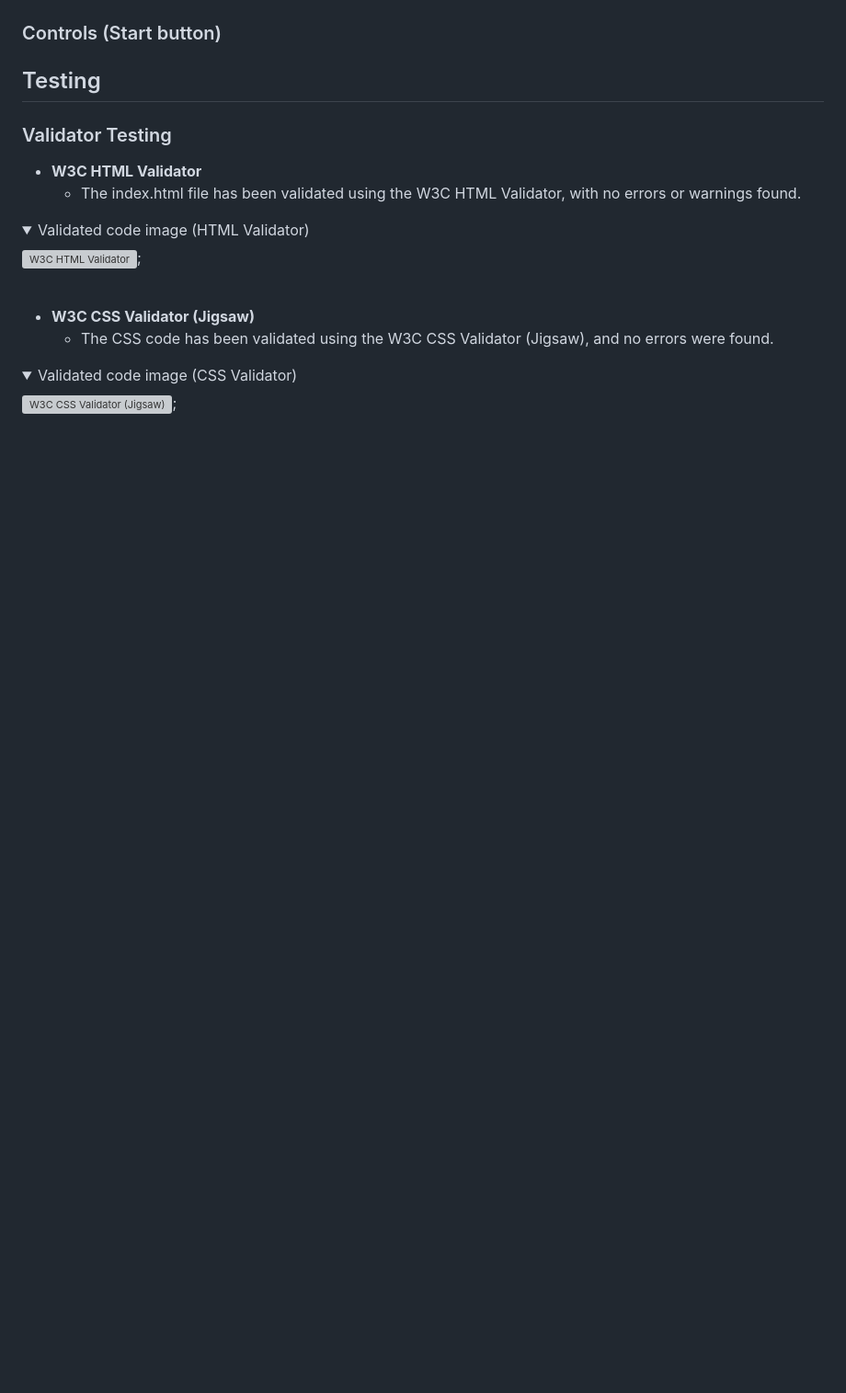
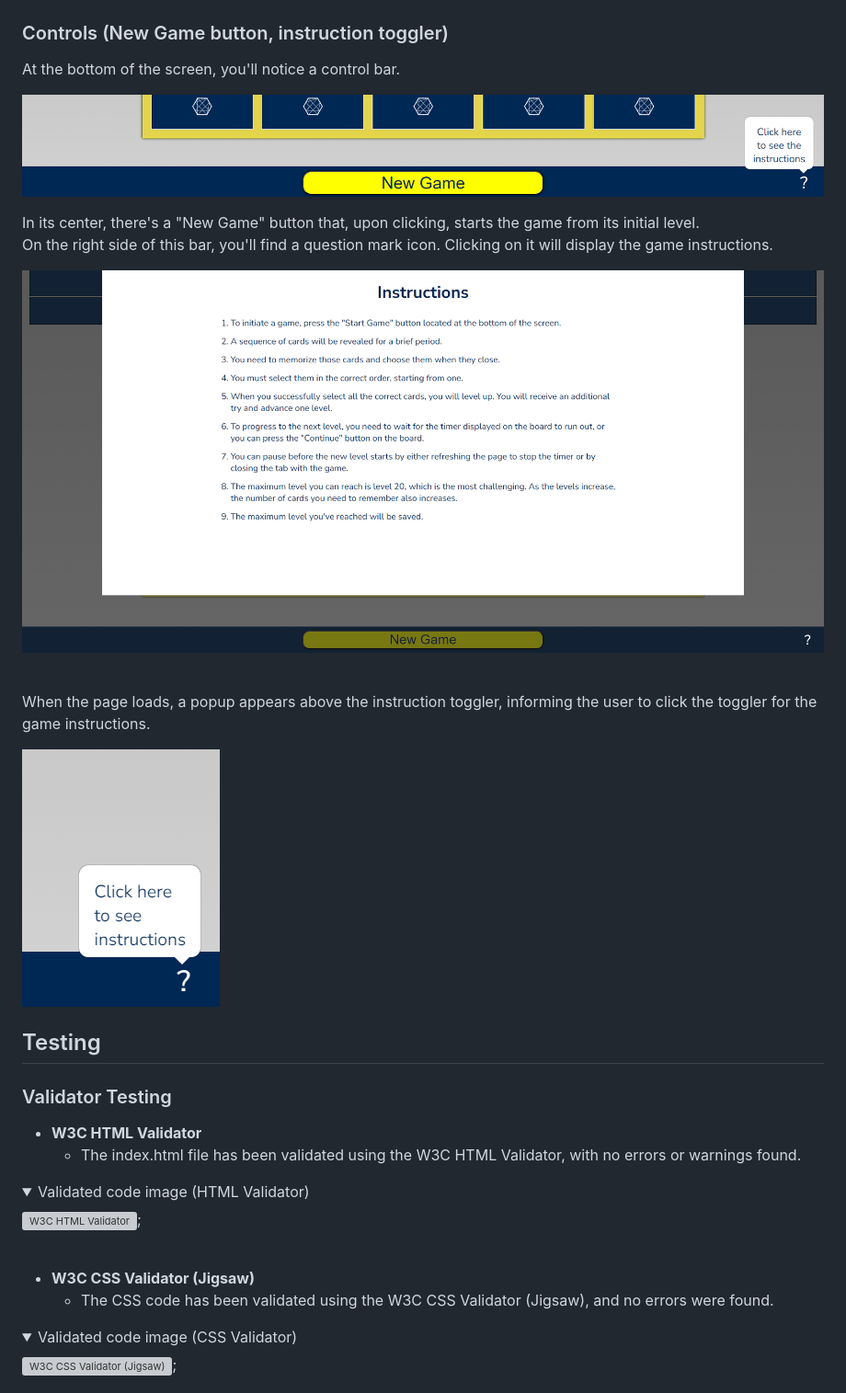
Before and after one commit to OleksiyLa/Project_2, a Markdown page: README.md, the part around the change. Shown: that part at 92% size. GitHub-like rendering; pictures changed too: README/images/control_bar.png (added); folded sections open; blank space fills up the shorter version; grey boxes are pictures that could not be loaded.

Commit message:
adds Controls (New Game button, instruction toggler) (README)

```diff
--- a/README.md
+++ b/README.md
@@ -96,7 +96,22 @@ At the top of the screen, three indicators are displayed: Max Level, Level, and
 
   ![Continue board](./README/images/continue.png)
 
-### Controls (Start button)
+### Controls (New Game button, instruction toggler)
+At the bottom of the screen, you'll notice a control bar.
+
+![Control bar](./README/images/control_bar.png)
+
+In its center, there's a "New Game" button that, upon clicking, starts the game from its initial level.
+<br>
+On the right side of this bar, you'll find a question mark icon. Clicking on it will display the game instructions.
+
+![Instructions](./README/images/instructions.png)
+
+<br>
+
+When the page loads, a popup appears above the instruction toggler, informing the user to click the toggler for the game instructions.
+
+![Pop up](./README/images/popup.png)
 
 ## Testing
 
```
